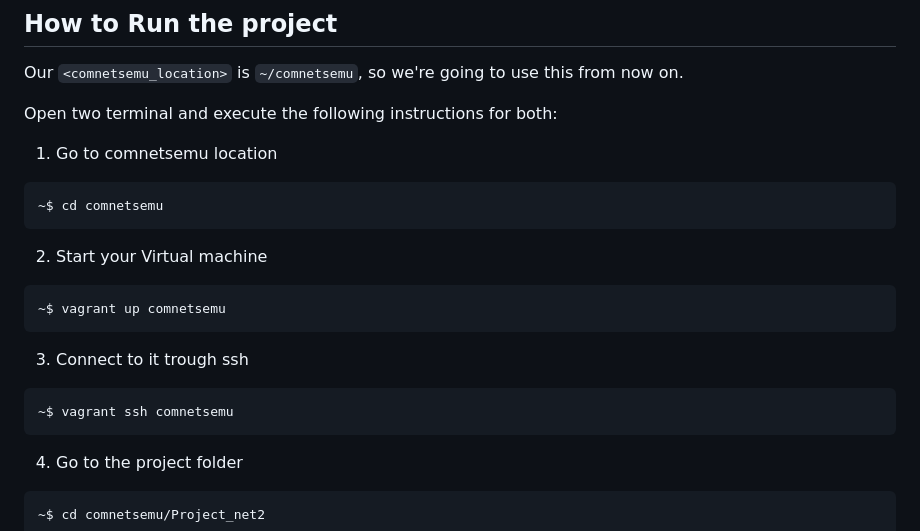
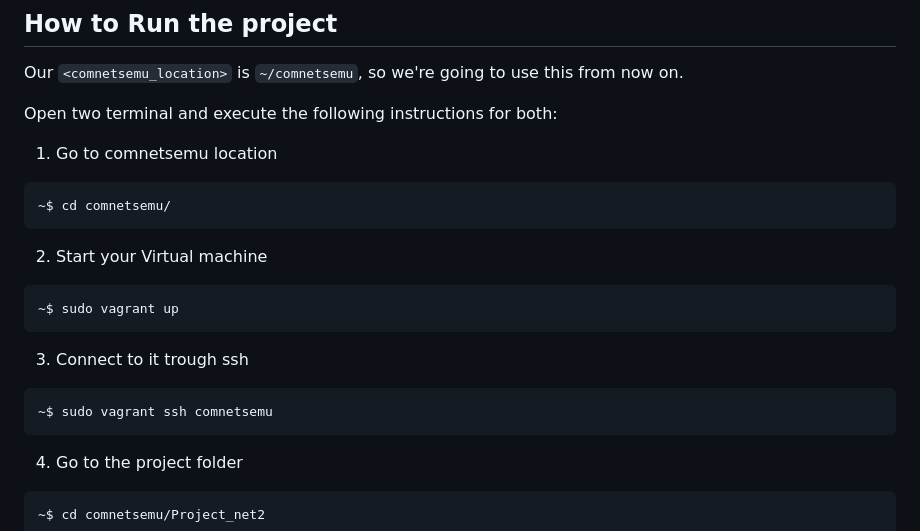
Before and after one commit to sibi000/Project_net2, a Markdown page: README.md, the part around the change. GitHub-like rendering.

Commit message:
small modifies

````diff
--- a/README.md
+++ b/README.md
@@ -80,19 +80,19 @@ Open two terminal and execute the following instructions for both:
 1. Go to comnetsemu location
 
 ```bash
-~$ cd comnetsemu
+~$ cd comnetsemu/
 ```
 
 2. Start your Virtual machine
 
 ```bash
-~$ vagrant up comnetsemu
+~$ sudo vagrant up
 ```
 
 3. Connect to it trough ssh
 
 ```bash
-~$ vagrant ssh comnetsemu
+~$ sudo vagrant ssh comnetsemu
 ```
 
 4. Go to the project folder
````
